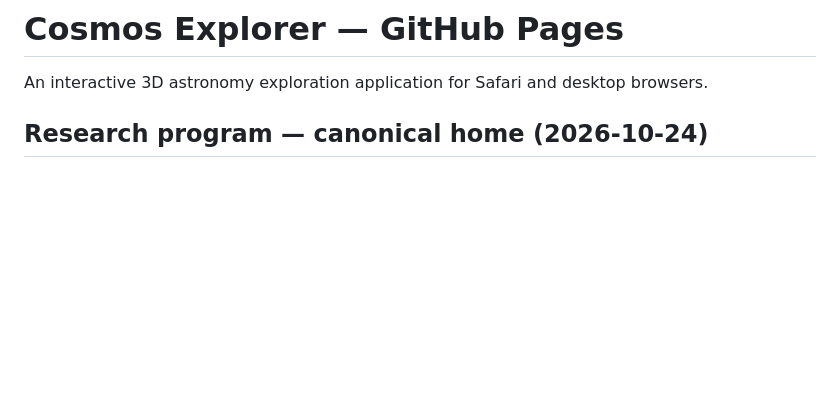
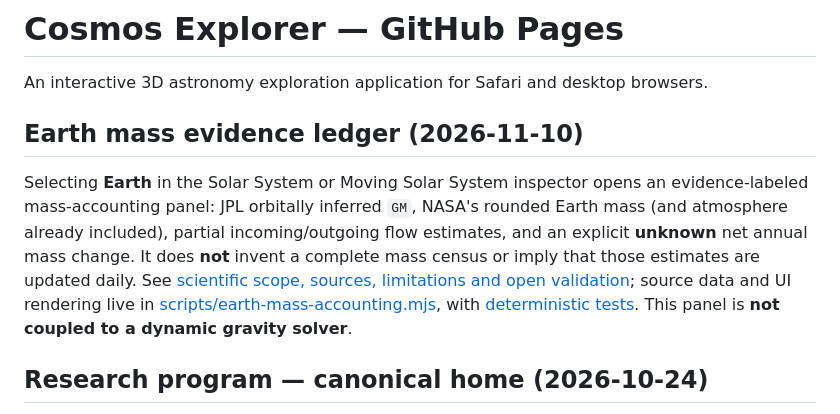
Before and after one commit to maveric-007/cosmos-explorer, a Markdown page: README.md, the part around the change. GitHub-like rendering; blank space fills up the shorter version.

Commit message:
docs: link Earth mass evidence ledger from project hubs

```diff
--- a/README.md
+++ b/README.md
@@ -1,6 +1,10 @@
 # Cosmos Explorer — GitHub Pages
 
 An interactive 3D astronomy exploration application for Safari and desktop browsers.
+
+## Earth mass evidence ledger (2026-11-10)
+
+Selecting **Earth** in the Solar System or Moving Solar System inspector opens an evidence-labeled mass-accounting panel: JPL orbitally inferred `GM`, NASA's rounded Earth mass (and atmosphere already included), partial incoming/outgoing flow estimates, and an explicit **unknown** net annual mass change. It does **not** invent a complete mass census or imply that those estimates are updated daily. See [scientific scope, sources, limitations and open validation](research/EARTH_MASS_BUDGET.md); source data and UI rendering live in [scripts/earth-mass-accounting.mjs](scripts/earth-mass-accounting.mjs), with [deterministic tests](scripts/test_earth_mass_accounting.mjs). This panel is **not coupled to a dynamic gravity solver**.
 
 ## Research program — canonical home (2026-10-24)
 
```
